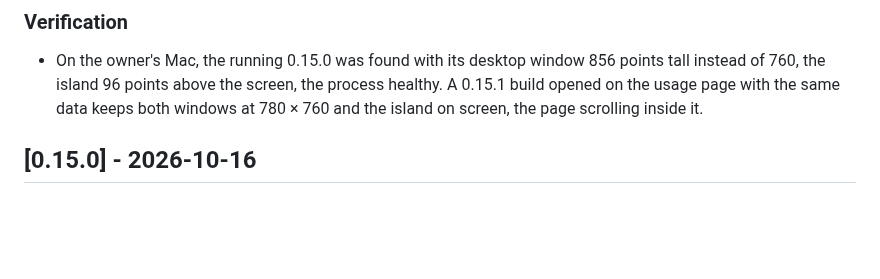
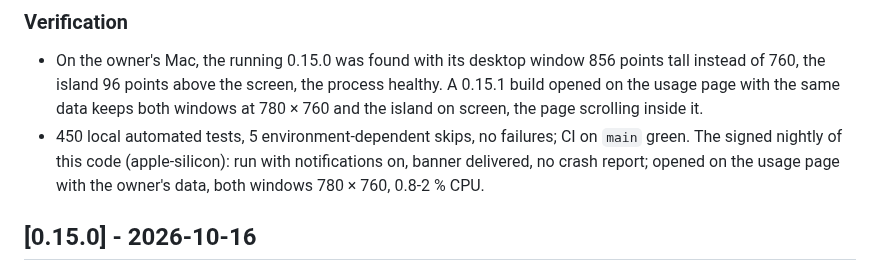
Before and after one commit to baogutang/niko-island, a Markdown page: CHANGELOG.md, the part around the change. Rendered like a GitHub page; blank space fills up the shorter version.

Commit message:
docs: 0.15.1 verification
Co-Authored-By: Claude Opus 5.5 <noreply@anthropic.com>

```diff
--- a/CHANGELOG.md
+++ b/CHANGELOG.md
@@ -7,6 +7,7 @@
 
 ### Verification
 - On the owner's Mac, the running 0.15.0 was found with its desktop window 856 points tall instead of 760, the island 96 points above the screen, the process healthy. A 0.15.1 build opened on the usage page with the same data keeps both windows at 780 × 760 and the island on screen, the page scrolling inside it.
+- 450 local automated tests, 5 environment-dependent skips, no failures; CI on `main` green. The signed nightly of this code (apple-silicon): run with notifications on, banner delivered, no crash report; opened on the usage page with the owner's data, both windows 780 × 760, 0.8-2 % CPU.
 
 ## [0.15.0] - 2026-10-16
 
```
